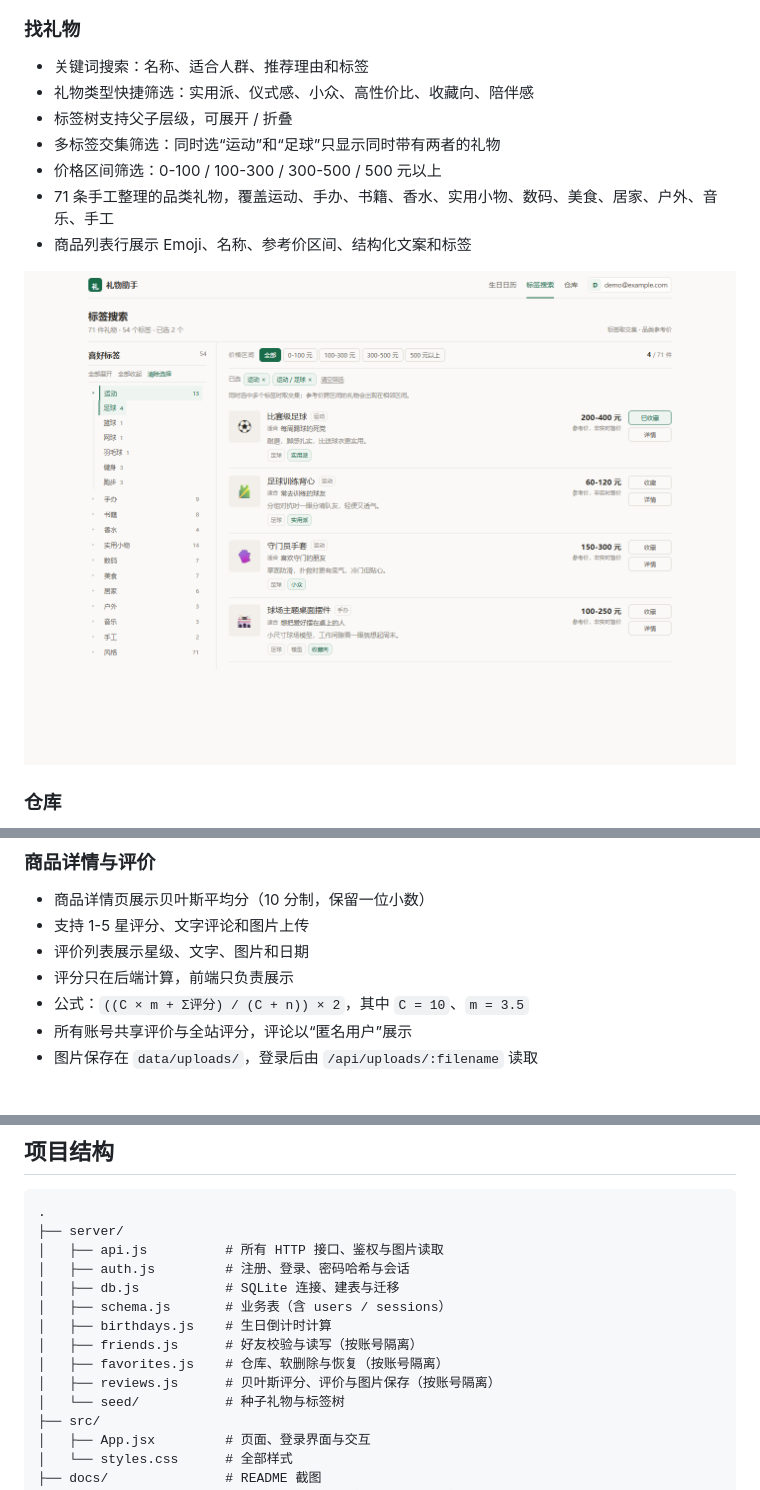
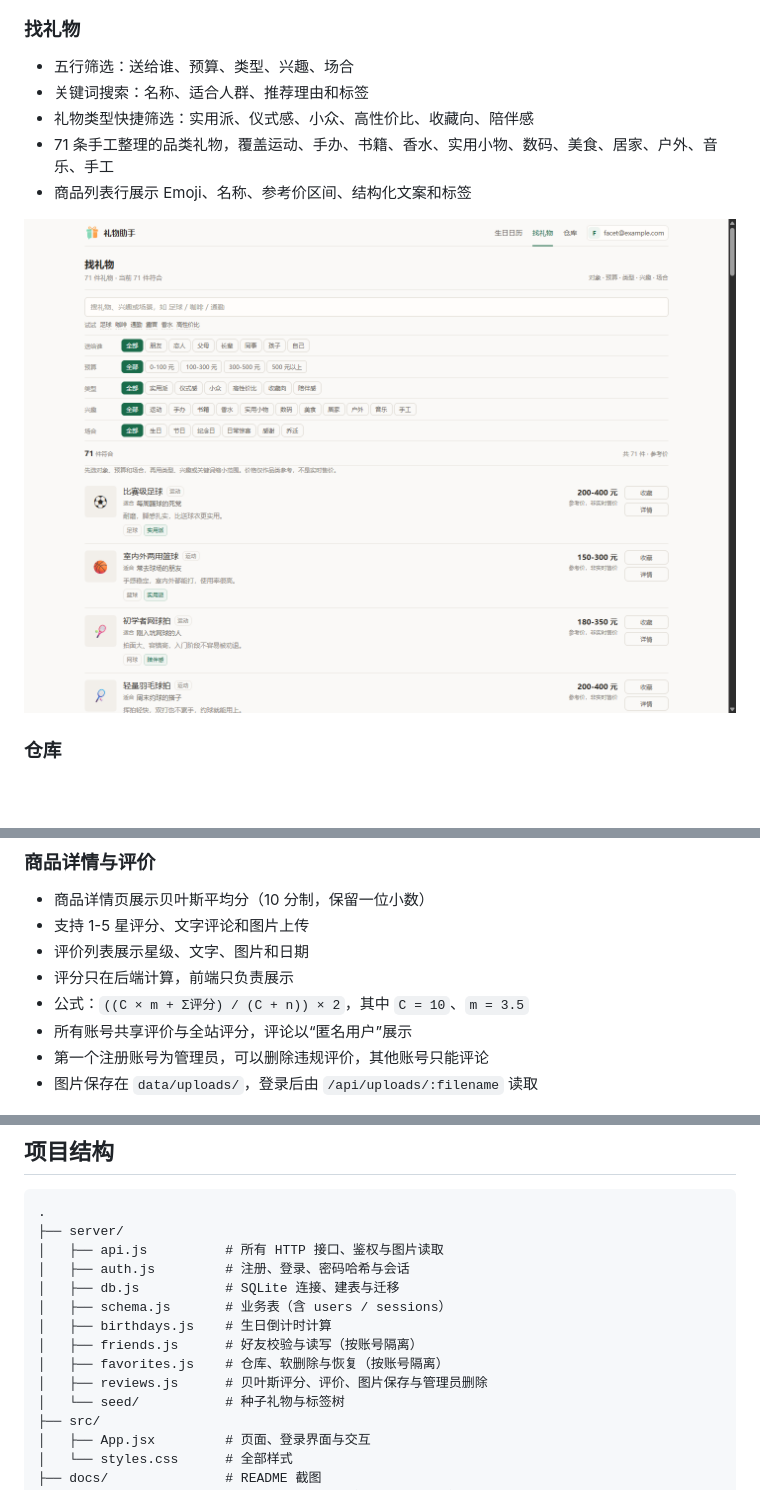
Before and after one commit to Hongbozhu22/birthday_assistant, a Markdown page: README.md, 3 parts joined by grey strips. Rendered like a GitHub page; pictures changed too: docs/screenshot-search.png; blank space fills up the shorter version.

```diff
--- a/README.md
+++ b/README.md
@@ -35,11 +35,9 @@
 
 ### 找礼物
 
+- 五行筛选：送给谁、预算、类型、兴趣、场合
 - 关键词搜索：名称、适合人群、推荐理由和标签
 - 礼物类型快捷筛选：实用派、仪式感、小众、高性价比、收藏向、陪伴感
-- 标签树支持父子层级，可展开 / 折叠
-- 多标签交集筛选：同时选“运动”和“足球”只显示同时带有两者的礼物
-- 价格区间筛选：0-100 / 100-300 / 300-500 / 500 元以上
 - 71 条手工整理的品类礼物，覆盖运动、手办、书籍、香水、实用小物、数码、美食、居家、户外、音乐、手工
 - 商品列表行展示 Emoji、名称、参考价区间、结构化文案和标签
 
@@ -63,6 +61,7 @@
 - 评分只在后端计算，前端只负责展示
 - 公式：`((C × m + Σ评分) / (C + n)) × 2`，其中 `C = 10`、`m = 3.5`
 - 所有账号共享评价与全站评分，评论以“匿名用户”展示
+- 第一个注册账号为管理员，可以删除违规评价，其他账号只能评论
 - 图片保存在 `data/uploads/`，登录后由 `/api/uploads/:filename` 读取
 
 ![商品详情与评价](docs/screenshot-detail.png)
@@ -121,7 +120,7 @@ npm run db:reset
 │   ├── birthdays.js    # 生日倒计时计算
 │   ├── friends.js      # 好友校验与读写（按账号隔离）
 │   ├── favorites.js    # 仓库、软删除与恢复（按账号隔离）
-│   ├── reviews.js      # 贝叶斯评分、评价与图片保存（按账号隔离）
+│   ├── reviews.js      # 贝叶斯评分、评价、图片保存与管理员删除
 │   └── seed/           # 种子礼物与标签树
 ├── src/
 │   ├── App.jsx         # 页面、登录界面与交互
```
Also changed, not shown: other parts of README.md (+1 -0 lines), 8 other files.
